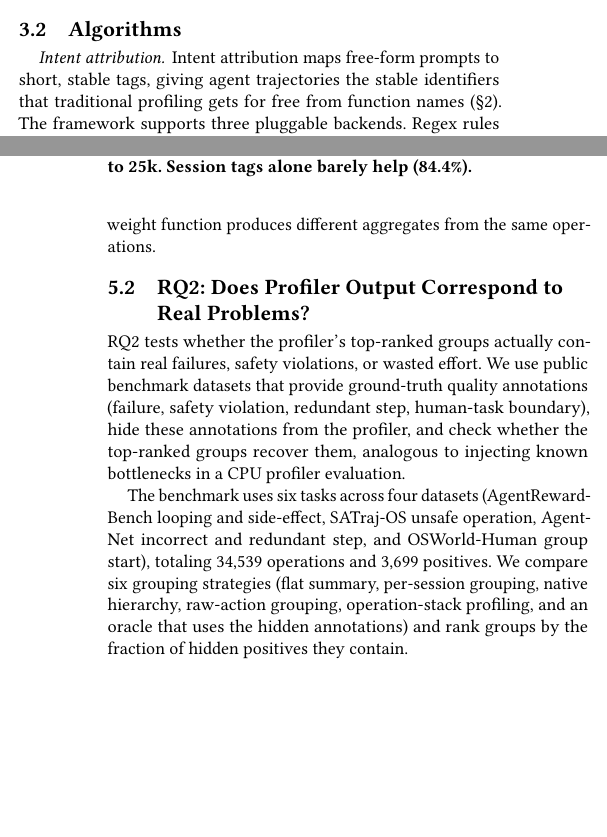
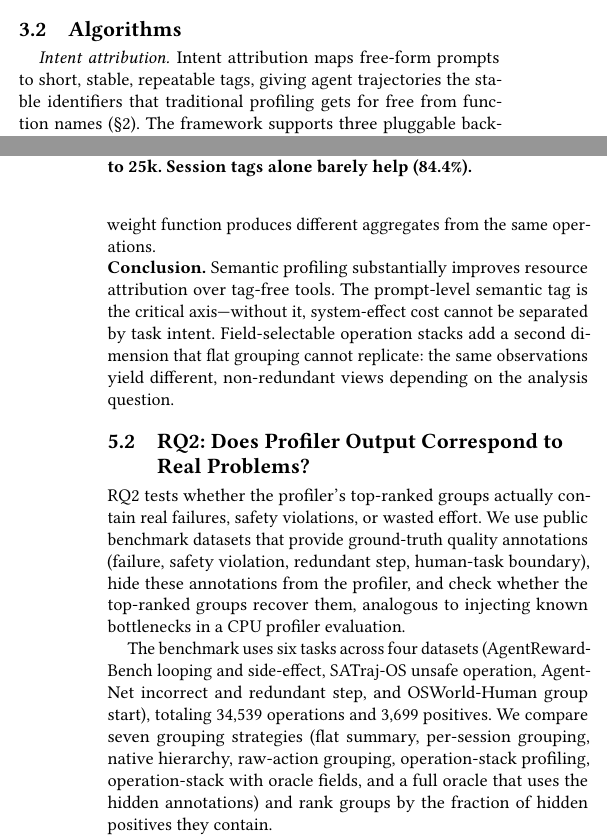
Before and after one commit to yunwei37/agentpprof-paper, a LaTeX paper (main.tex): two parts of the columns of pages 3 and 5 of 7, joined at a grey line, cut so that both start at the same text, the shorter picture padded with empty space. Compiled offline with pdfLaTeX.

Commit message:
Revise main.tex: Update terminology from "occurrence count" to "event count" and enhance clarity in intent attribution and grouping strategies.

```diff
--- a/main.tex
+++ b/main.tex
@@ -452,8 +452,8 @@ attribution to folded-stack flame graphs.}
 
 \paragraph{Intent attribution.}
 % 意图归因。
-Intent attribution maps free-form prompts to short, stable tags,
-giving agent trajectories the stable identifiers that traditional
+Intent attribution maps free-form prompts to short, stable,
+repeatable tags, giving agent trajectories the stable identifiers that traditional
 profiling gets for free from function names
 (\S\ref{sec:background}).
 % 意图归因将自由形式的提示词映射为短小、稳定、可重复的标签，为智能体轨迹提供传统 profiling 从函数名免费获得的稳定标识符（\S\ref{sec:background}）。
@@ -614,6 +614,12 @@ The induced stacks achieve lower AP than hand-configured stacks (median 0.276 vs
 
 Figure~\ref{fig:flamegraph} shows the resulting flame graphs for the \texttt{tokens} and \texttt{files} views, illustrating that changing only the stack fields and weight function produces different aggregates from the same operations.
 % Figure~\ref{fig:flamegraph} 展示了 \texttt{tokens} 和 \texttt{files} 视图的火焰图，说明仅改变栈字段和权重函数即可从同一组 operation 产生不同聚合。
+
+\noindent\textbf{Conclusion.}
+Semantic profiling substantially improves resource attribution over tag-free tools.
+The prompt-level semantic tag is the critical axis---without it, system-effect cost cannot be separated by task intent.
+Field-selectable operation stacks add a second dimension that flat grouping cannot replicate: the same observations yield different, non-redundant views depending on the analysis question.
+% \textbf{结论。} 语义 profiling 显著改善了相对无标签工具的资源归因。提示词级语义标签是关键轴——没有它，系统副作用开销无法按任务意图分离。可选字段的 operation stack 增加了扁平分组无法复制的第二个维度：同样的观测根据分析问题产生不同的、非冗余的视图。
 
 \begin{figure}[t]
 \centering
@@ -644,5 +650,4 @@ We use public benchmark datasets that provide ground-truth quality annotations (
 
 The benchmark uses six tasks across four datasets (AgentRewardBench looping and side-effect, SATraj-OS unsafe operation, AgentNet incorrect and redundant step, and OSWorld-Human group start), totaling 34{,}539 operations and 3{,}699 positives.
 % 基准使用四个数据集的六个任务（AgentRewardBench 循环和副作用、SATraj-OS 不安全操作、AgentNet 不正确和冗余步骤、OSWorld-Human 组起始），共计 34,539 个 operation 和 3,699 个正例。
-We compare six grouping strategies (flat summary, per-session grouping, native hierarchy, raw-action grouping, operation-stack profiling, and an oracle that uses the hidden annotations) and rank groups by the fraction of hidden positives they contain.
-% 我们比较六种分组策略（扁平摘要、固定会话下钻、原生层次、原始操作分组、operation stack 分析，以及使用隐藏标签的 oracle），按组包含的隐藏正例比例对组排序。
+We compare seven grouping strategies (flat summary, per-session grouping, native hierarchy, raw-action grouping, operation-stack profiling, operation-stack with oracle fields, and a full oracle that uses the hidden annotations) and rank groups by the fraction of hidden positives they contain.
@@ -701,7 +708,7 @@ Operation-stack profiling (tagged) achieves low work (0.094) with moderate
 recall (0.39), while flat requires full inspection and per-session
 fragments into 285 groups. Oracle policies (large dots) are upper bounds.}
 \Description{Scatter plot showing inspection work versus budget recall
-for eight profiling policies.}
+for seven profiling policies.}
 \label{fig:rq2-tradeoff}
 \end{figure}
 
```
Also changed, not shown: main.tex (12 more changed lines).
